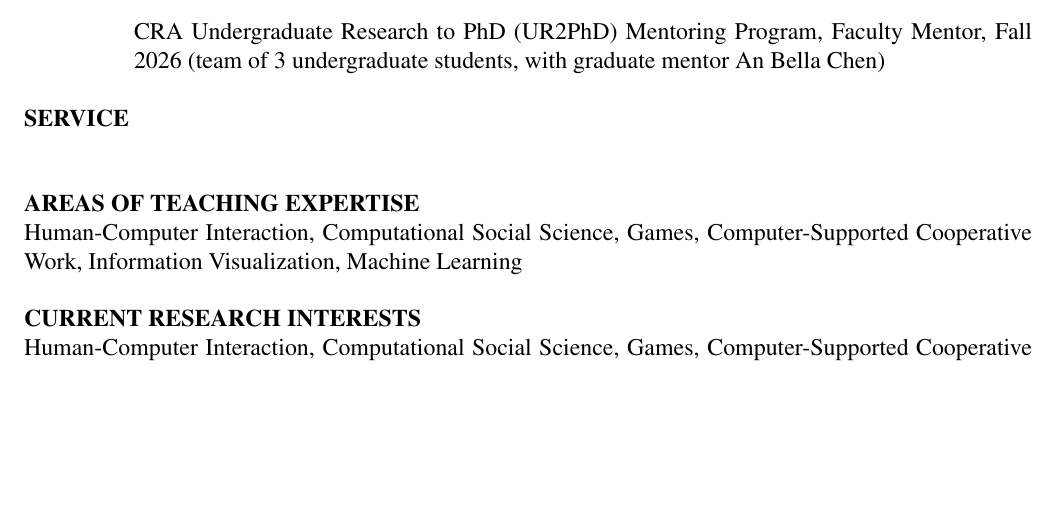
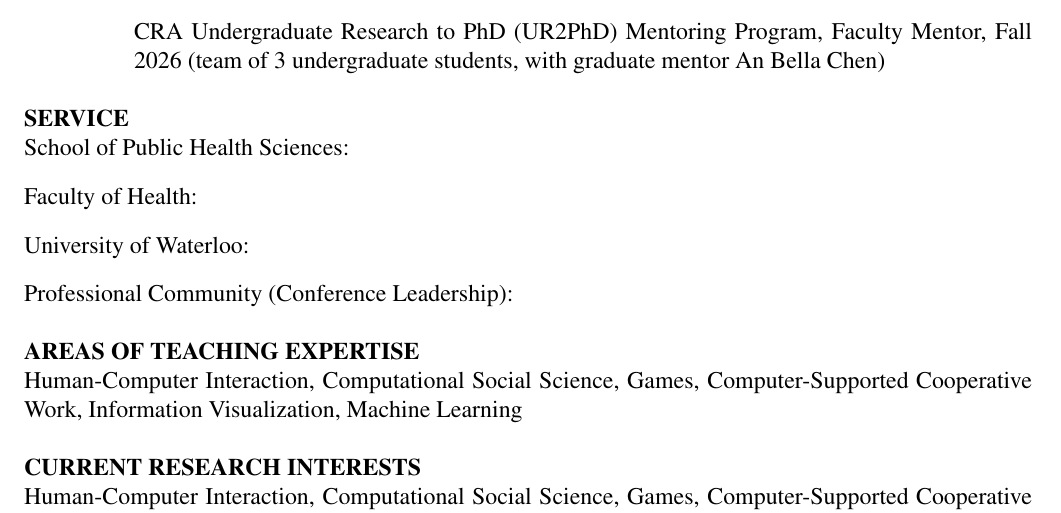
Before and after one commit to JimWallace/APR---Waterloo-Health-CV, a LaTeX document (main.tex): part of page 17 of 17, cut so that both start at the same text, the shorter picture padded with empty space. Compiled offline with pdfLaTeX.

Commit message:
Label the SERVICE lists; explain the two-colour leadership roles (#31)
Headings for School, Faculty, University and Professional Community. The APR
note on service now says conference leadership is shown as service with
research, with a sample, at Jim's request.

Co-Authored-By: Claude Opus 5.5 <noreply@anthropic.com>
Claude-Session: https://claude.ai/code/session_01Lj65UZcpJeYKG87Co4Vmgf

```diff
--- a/main.tex
+++ b/main.tex
@@ -410,18 +410,22 @@ Leadership roles in conference organization represent significant professional s
 \\ \\
 In addition to conference leadership, I regularly serve as a reviewer and program committee member for leading international conferences and journals in HCI and computing. These service activities contribute to the evaluation and advancement of new research and are a core component of scholarly citizenship in the field. Consistent with SPHS performance review guidelines, service to one’s profession—including peer review, conference organization, and leadership roles—is recognized as an important component of academic contribution and professional standing.
 \\ \\
-Service during the review period is highlighted as \aprsample{service}{}{service}. This includes peer review, program committees and conference organization for the discipline, as well as School and Faculty committees.
+Service during the review period is highlighted as \aprsample{service}{}{service}. This includes peer review, program committees and conference organization for the discipline, as well as School and Faculty committees. Conference leadership roles (general, program and technical program chair, and convener) are both service to the discipline and scholarly contributions, so they are shown in both colours: \aprsample{service}{research}{service, with research}. They appear under SCHOLARLY AND PROFESSIONAL ACTIVITIES and again under SERVICE.
 \\ \\
 \fi % end APR version only -------------------------------------
 \keepwithnext
 \cvsection{SERVICE}
 
+\cvsubheading{School of Public Health Sciences:}
     \printservice{school}
 
+\cvsubheading{Faculty of Health:}
     \printservice{faculty}
 
+\cvsubheading{University of Waterloo:}
     \printservice{university}
 
+\cvsubheading{Professional Community (Conference Leadership):}
     \printservice{discipline}
 
 \sectionbreak[6\baselineskip]
```
